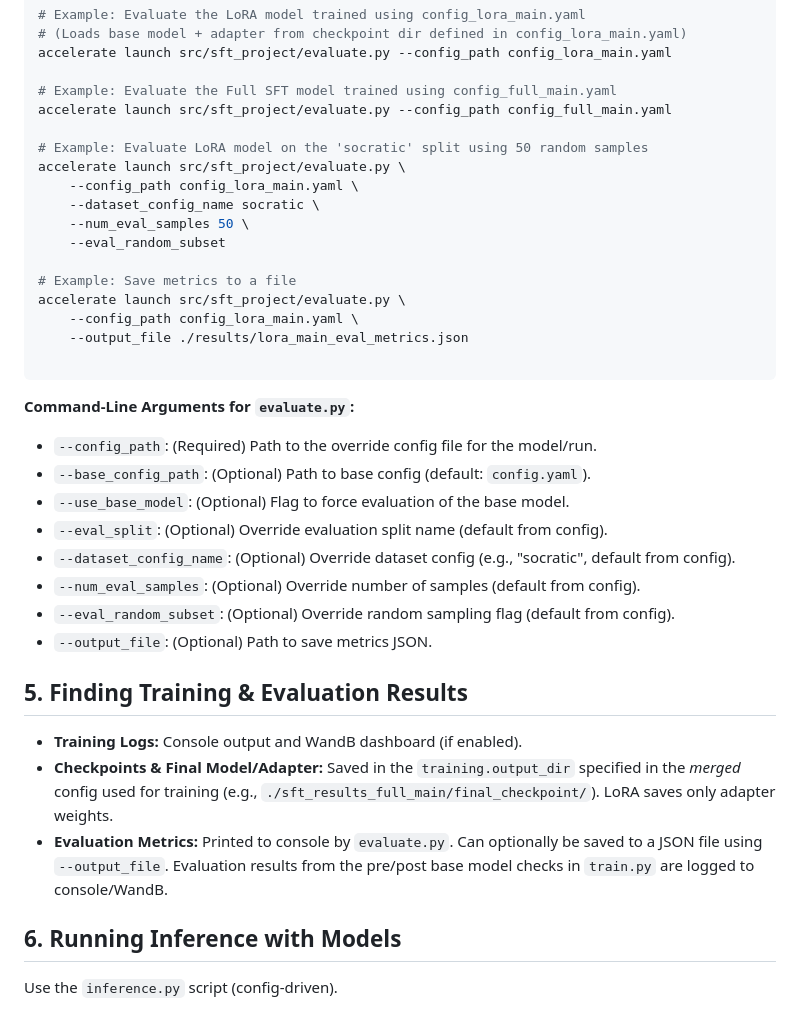
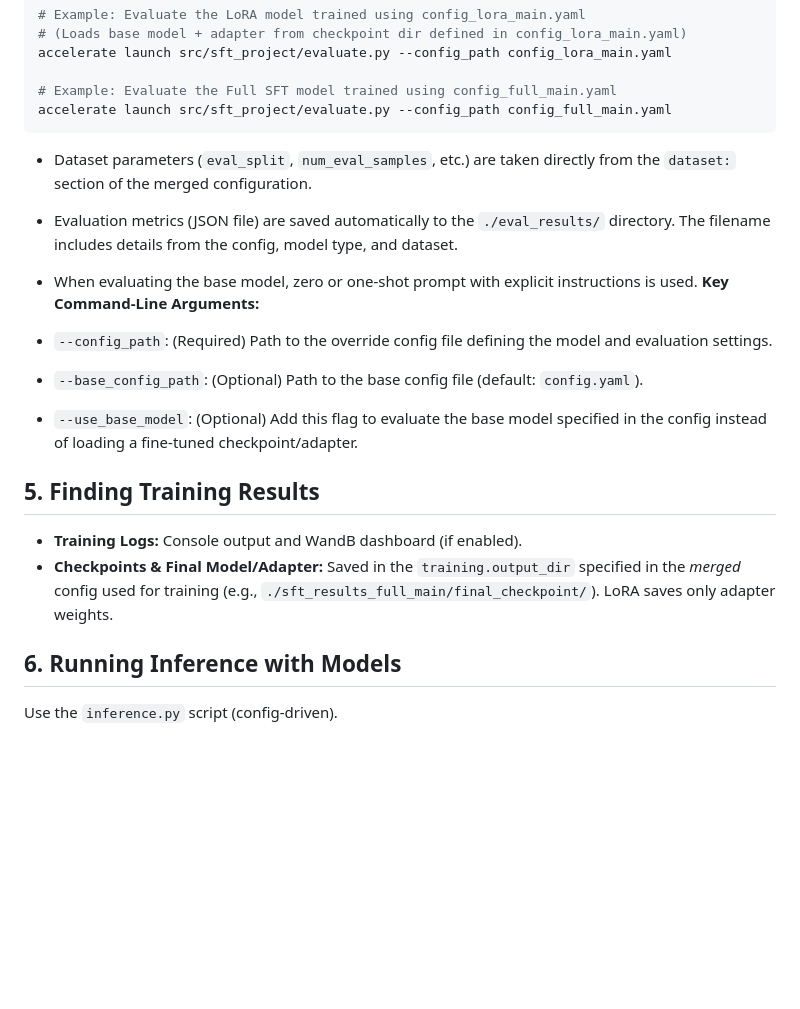
Before and after one commit to anshulsawant/llms-11-667, a Markdown page: hw12/README.md, the part around one of its changes. GitHub-like rendering; blank space fills up the shorter version.

````diff
--- a/hw12/README.md
+++ b/hw12/README.md
@@ -110,35 +113,23 @@ accelerate launch src/sft_project/evaluate.py --config_path config_lora_main.yam
 
 # Example: Evaluate the Full SFT model trained using config_full_main.yaml
 accelerate launch src/sft_project/evaluate.py --config_path config_full_main.yaml
+```
+* Dataset parameters (`eval_split`, `num_eval_samples`, etc.) are taken directly from the `dataset:` section of the merged configuration.
 
-# Example: Evaluate LoRA model on the 'socratic' split using 50 random samples
-accelerate launch src/sft_project/evaluate.py \
-    --config_path config_lora_main.yaml \
-    --dataset_config_name socratic \
-    --num_eval_samples 50 \
-    --eval_random_subset
+* Evaluation metrics (JSON file) are saved automatically to the `./eval_results/` directory. The filename includes details from the config, model type, and dataset.
+* When evaluating the base model, zero or one-shot prompt with explicit instructions is used.
+**Key Command-Line Arguments:**
 
-# Example: Save metrics to a file
-accelerate launch src/sft_project/evaluate.py \
-    --config_path config_lora_main.yaml \
-    --output_file ./results/lora_main_eval_metrics.json
+* `--config_path`: (Required) Path to the override config file defining the model and evaluation settings.
 
-```
-**Command-Line Arguments for `evaluate.py`:**
-* `--config_path`: (Required) Path to the override config file for the model/run.
-* `--base_config_path`: (Optional) Path to base config (default: `config.yaml`).
-* `--use_base_model`: (Optional) Flag to force evaluation of the base model.
-* `--eval_split`: (Optional) Override evaluation split name (default from config).
-* `--dataset_config_name`: (Optional) Override dataset config (e.g., "socratic", default from config).
-* `--num_eval_samples`: (Optional) Override number of samples (default from config).
-* `--eval_random_subset`: (Optional) Override random sampling flag (default from config).
-* `--output_file`: (Optional) Path to save metrics JSON.
+* `--base_config_path`: (Optional) Path to the base config file (default: `config.yaml`).
 
-## 5. Finding Training & Evaluation Results
+* `--use_base_model`: (Optional) Add this flag to evaluate the base model specified in the config instead of loading a fine-tuned checkpoint/adapter.
+
+## 5. Finding Training Results
 
 * **Training Logs:** Console output and WandB dashboard (if enabled).
 * **Checkpoints & Final Model/Adapter:** Saved in the `training.output_dir` specified in the *merged* config used for training (e.g., `./sft_results_full_main/final_checkpoint/`). LoRA saves only adapter weights.
-* **Evaluation Metrics:** Printed to console by `evaluate.py`. Can optionally be saved to a JSON file using `--output_file`. Evaluation results from the pre/post base model checks in `train.py` are logged to console/WandB.
 
 ## 6. Running Inference with Models
 
````
Also changed, not shown: other parts of hw12/README.md (+20 -15 lines).
